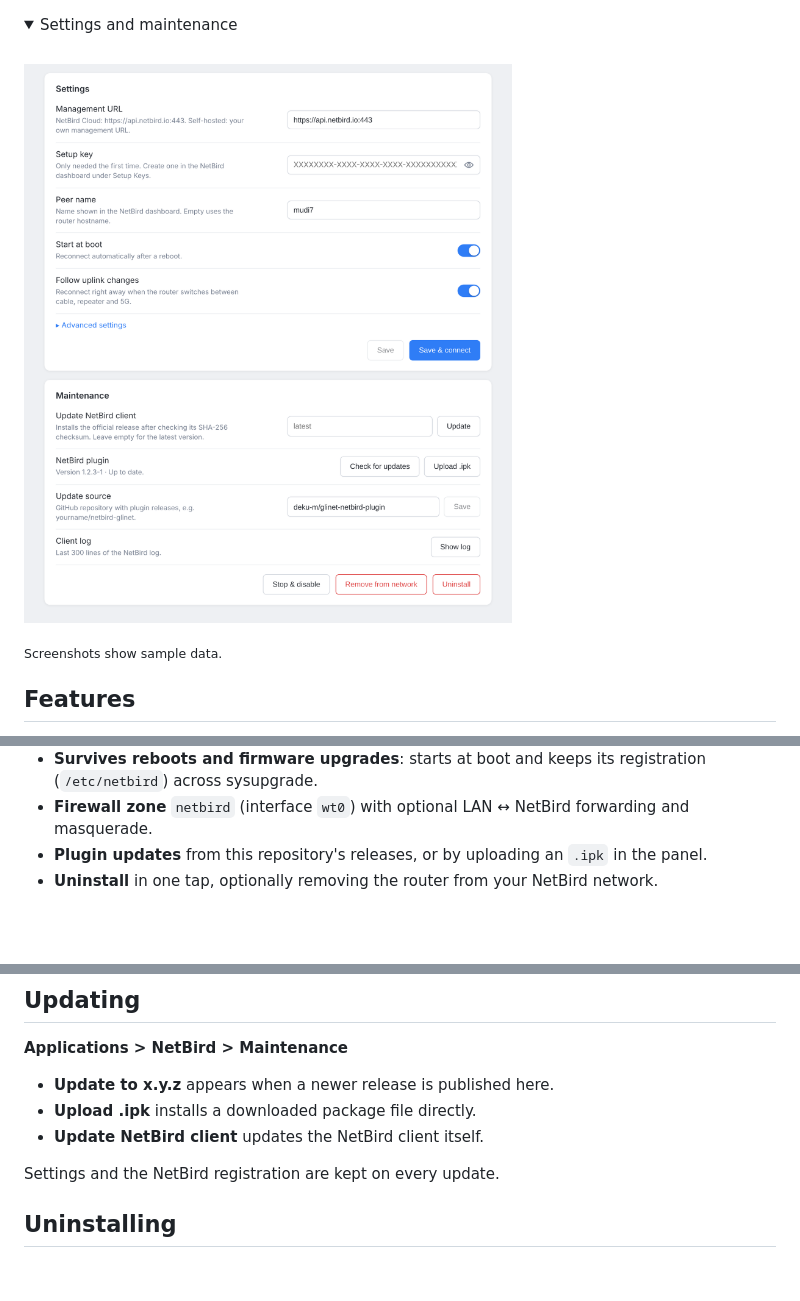
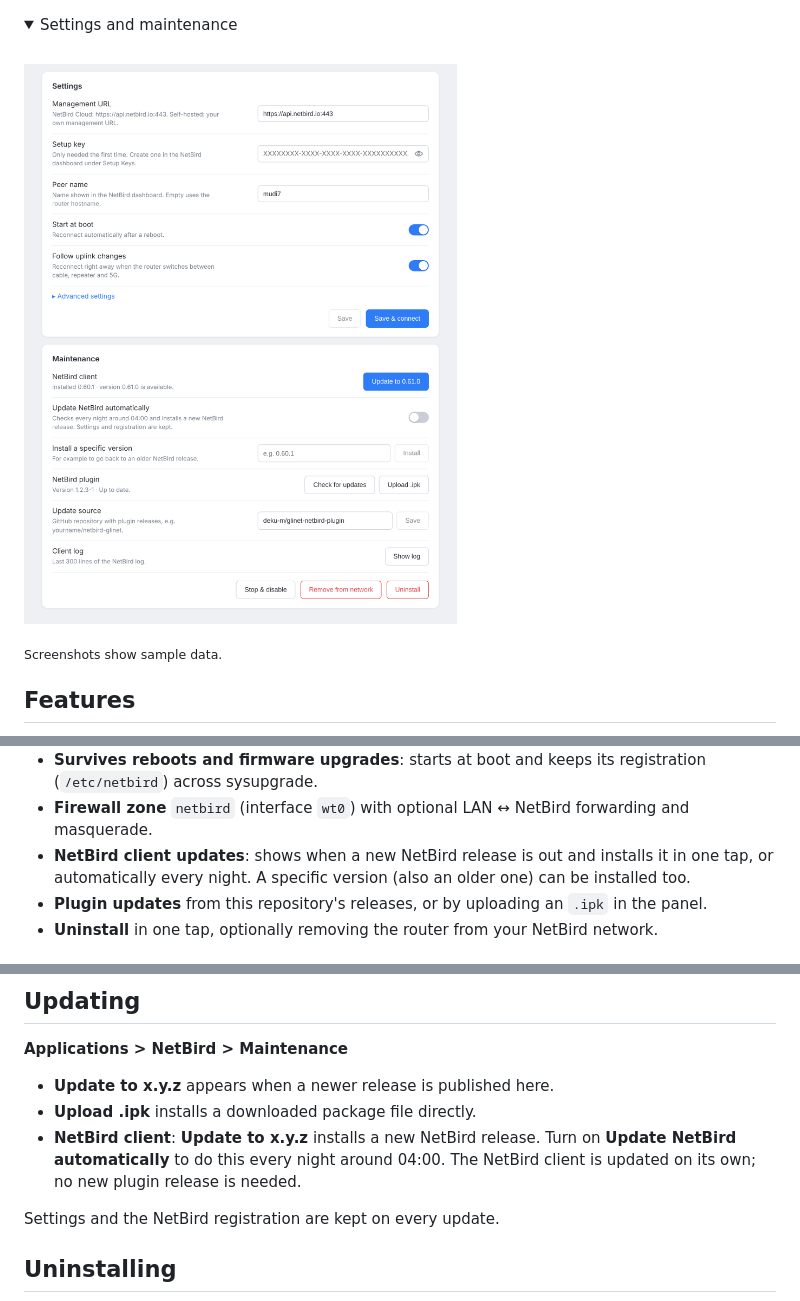
Before and after one commit to deku-m/glinet-netbird-plugin, a Markdown page: README.md, 3 parts joined by grey strips. Drawn GitHub-style; pictures changed too: docs/screenshots/settings.png; folded sections open; blank space fills up the shorter version.

```diff
--- a/README.md
+++ b/README.md
@@ -39,6 +39,9 @@ same package also adds pages to LuCI (VPN > NetBird).
   registration (`/etc/netbird`) across sysupgrade.
 - **Firewall zone** `netbird` (interface `wt0`) with optional LAN ↔ NetBird
   forwarding and masquerade.
+- **NetBird client updates**: shows when a new NetBird release is out and
+  installs it in one tap, or automatically every night. A specific version
+  (also an older one) can be installed too.
 - **Plugin updates** from this repository's releases, or by uploading an `.ipk`
   in the panel.
 - **Uninstall** in one tap, optionally removing the router from your NetBird
@@ -74,7 +77,9 @@ same package also adds pages to LuCI (VPN > NetBird).
 
 - **Update to x.y.z** appears when a newer release is published here.
 - **Upload .ipk** installs a downloaded package file directly.
-- **Update NetBird client** updates the NetBird client itself.
+- **NetBird client**: **Update to x.y.z** installs a new NetBird release. Turn
+  on **Update NetBird automatically** to do this every night around 04:00.
+  The NetBird client is updated on its own; no new plugin release is needed.
 
 Settings and the NetBird registration are kept on every update.
 
```
Also changed, not shown: 4 other files.
